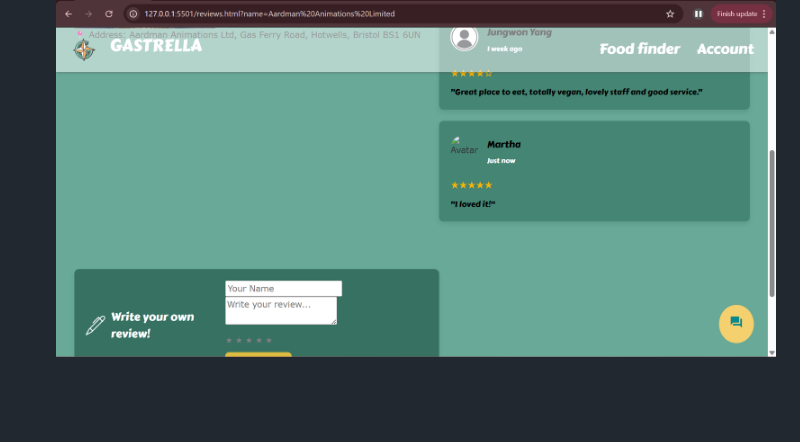
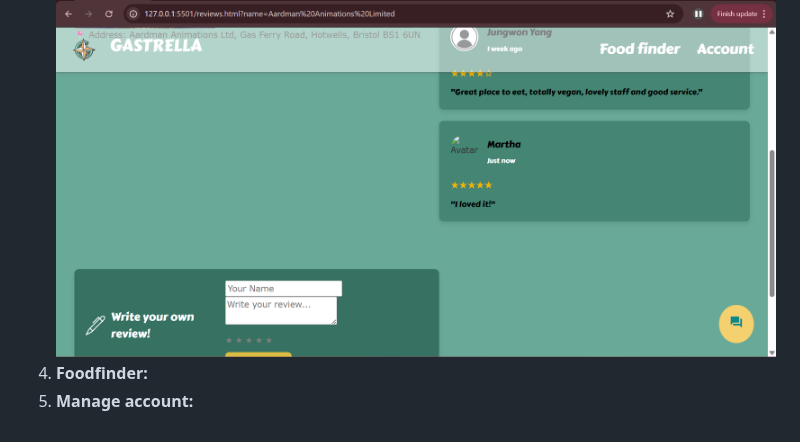
Before and after one commit to Sanochez/Gastrella, a Markdown page: docs/implementation.md, the part around the change. Drawn GitHub-style; blank space fills up the shorter version.

```diff
--- a/docs/implementation.md
+++ b/docs/implementation.md
@@ -53,3 +53,5 @@ Fill in the review form and add a rating.
 ![Reviews screenshot 3](images/reviews_ss3.png)
 Finally submit it.
 ![Reviews screenshot 4](images/reviews_ss4.png)
+4. <b>Foodfinder:</b>
+5. <b>Manage account:</b>
```
